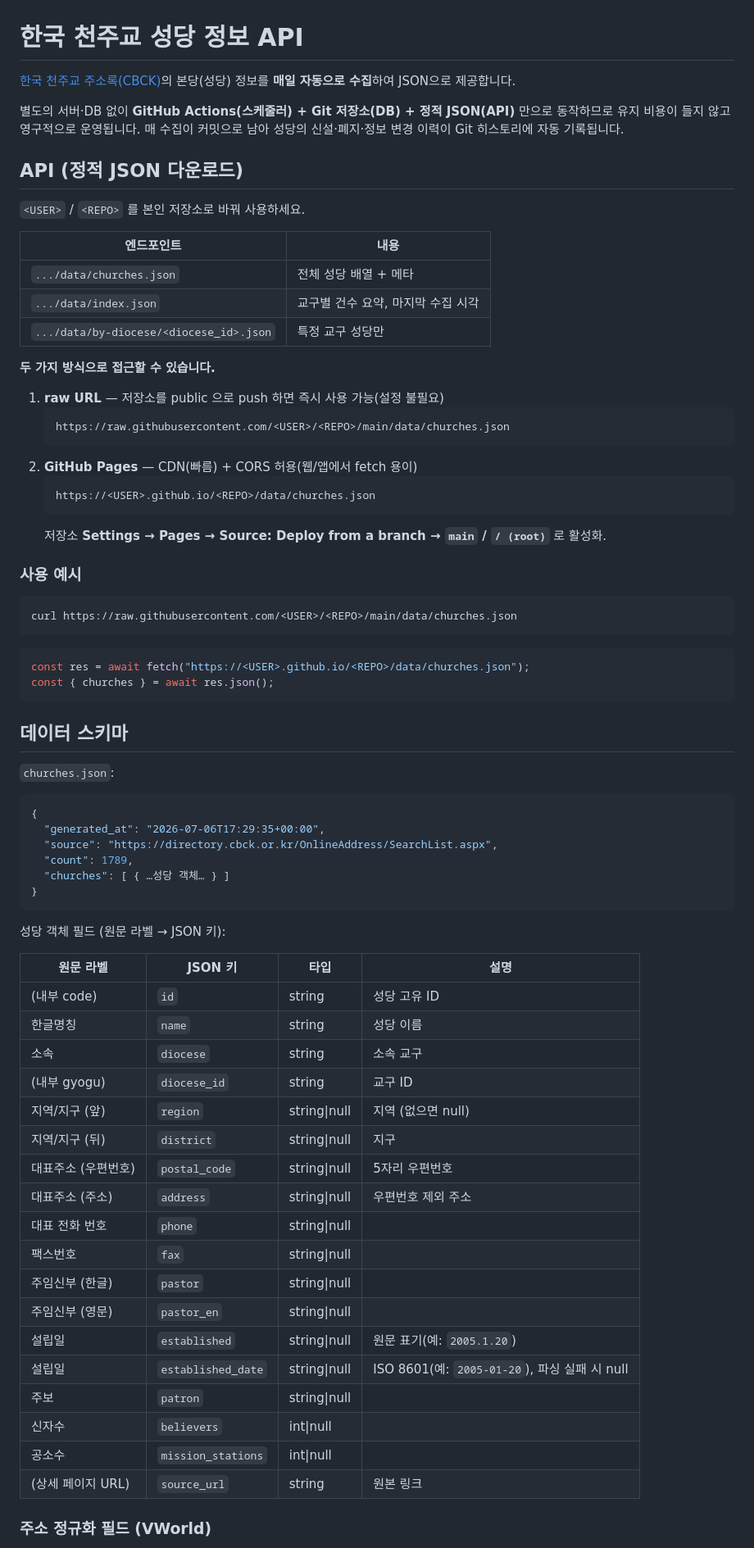
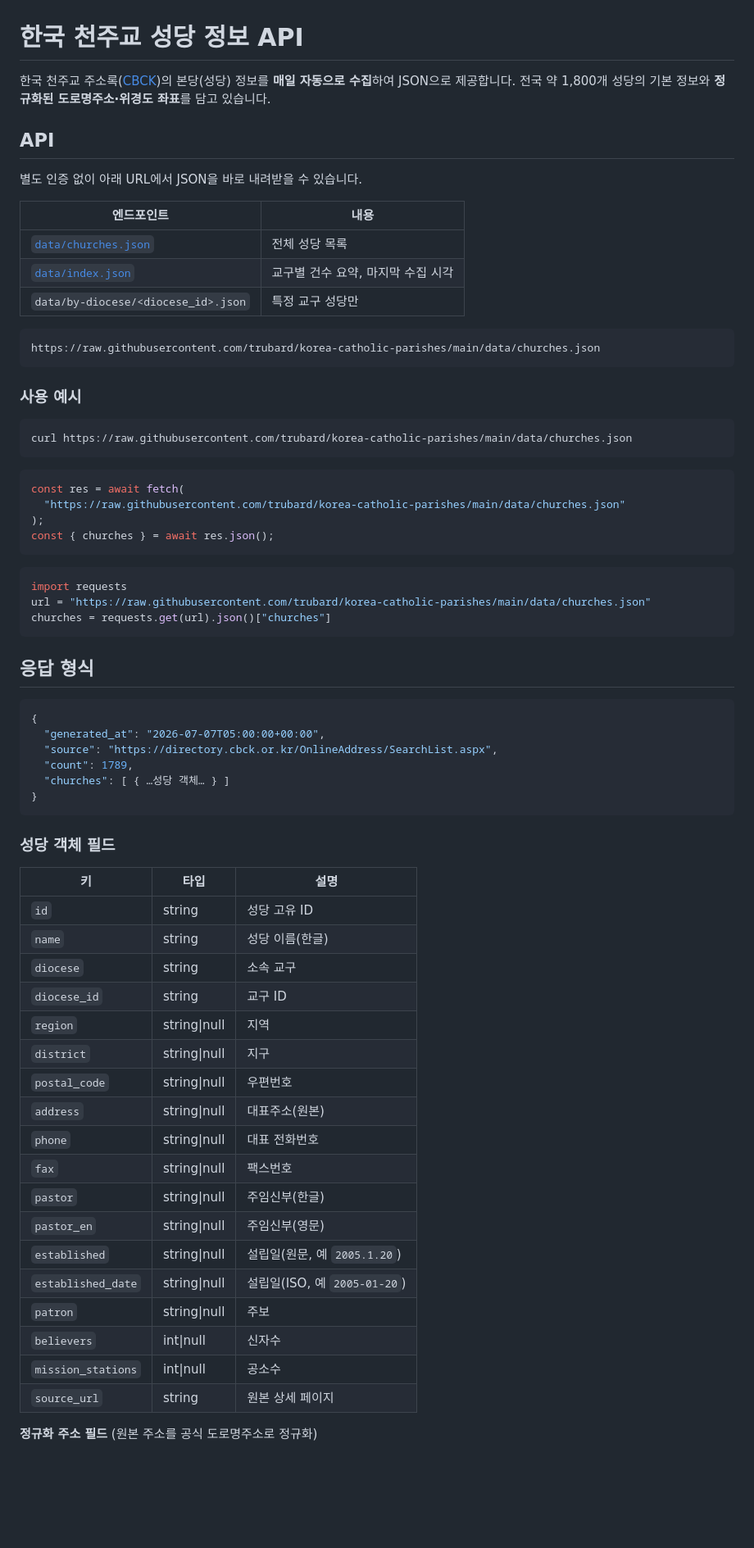
Before and after one commit to trubard/korea-catholic-parishes, a Markdown page: README.md, the part around one of its changes. Shown at 82% size. Rendered like a GitHub page; blank space fills up the shorter version.

Commit message:
docs: README를 설명·사용법 중심으로 정리
Co-Authored-By: Claude Opus 4.8 (1M context) <noreply@anthropic.com>

````diff
--- a/README.md
+++ b/README.md
@@ -1,80 +1,75 @@
 # 한국 천주교 성당 정보 API
 
-[한국 천주교 주소록(CBCK)](https://directory.cbck.or.kr/OnlineAddress/SearchList.aspx)의
+한국 천주교 주소록([CBCK](https://directory.cbck.or.kr/OnlineAddress/SearchList.aspx))의
 본당(성당) 정보를 **매일 자동으로 수집**하여 JSON으로 제공합니다.
+전국 약 1,800개 성당의 기본 정보와 **정규화된 도로명주소·위경도 좌표**를 담고 있습니다.
 
-별도의 서버·DB 없이 **GitHub Actions(스케줄러) + Git 저장소(DB) + 정적 JSON(API)** 만으로
-동작하므로 유지 비용이 들지 않고 영구적으로 운영됩니다. 매 수집이 커밋으로 남아
-성당의 신설·폐지·정보 변경 이력이 Git 히스토리에 자동 기록됩니다.
+## API
 
-## API (정적 JSON 다운로드)
-
-`<USER>` / `<REPO>` 를 본인 저장소로 바꿔 사용하세요.
+별도 인증 없이 아래 URL에서 JSON을 바로 내려받을 수 있습니다.
 
 | 엔드포인트 | 내용 |
 |-----------|------|
-| `.../data/churches.json` | 전체 성당 배열 + 메타 |
-| `.../data/index.json` | 교구별 건수 요약, 마지막 수집 시각 |
-| `.../data/by-diocese/<diocese_id>.json` | 특정 교구 성당만 |
+| [`data/churches.json`](https://raw.githubusercontent.com/trubard/korea-catholic-parishes/main/data/churches.json) | 전체 성당 목록 |
+| [`data/index.json`](https://raw.githubusercontent.com/trubard/korea-catholic-parishes/main/data/index.json) | 교구별 건수 요약, 마지막 수집 시각 |
+| `data/by-diocese/<diocese_id>.json` | 특정 교구 성당만 |
 
-**두 가지 방식으로 접근할 수 있습니다.**
-
-1. **raw URL** — 저장소를 public 으로 push 하면 즉시 사용 가능(설정 불필요)
-   ```
-   https://raw.githubusercontent.com/<USER>/<REPO>/main/data/churches.json
-   ```
-2. **GitHub Pages** — CDN(빠름) + CORS 허용(웹/앱에서 fetch 용이)
-   ```
-   https://<USER>.github.io/<REPO>/data/churches.json
-   ```
-   저장소 **Settings → Pages → Source: Deploy from a branch → `main` / `/ (root)`** 로 활성화.
+```
+https://raw.githubusercontent.com/trubard/korea-catholic-parishes/main/data/churches.json
+```
 
 ### 사용 예시
 
 ```bash
-curl https://raw.githubusercontent.com/<USER>/<REPO>/main/data/churches.json
+curl https://raw.githubusercontent.com/trubard/korea-catholic-parishes/main/data/churches.json
 ```
 
 ```js
-const res = await fetch("https://<USER>.github.io/<REPO>/data/churches.json");
+const res = await fetch(
+  "https://raw.githubusercontent.com/trubard/korea-catholic-parishes/main/data/churches.json"
+);
 const { churches } = await res.json();
 ```
 
-## 데이터 스키마
+```python
+import requests
+url = "https://raw.githubusercontent.com/trubard/korea-catholic-parishes/main/data/churches.json"
+churches = requests.get(url).json()["churches"]
+```
 
-`churches.json`:
+## 응답 형식
 
 ```json
 {
-  "generated_at": "2026-07-06T17:29:35+00:00",
+  "generated_at": "2026-07-07T05:00:00+00:00",
   "source": "https://directory.cbck.or.kr/OnlineAddress/SearchList.aspx",
   "count": 1789,
   "churches": [ { …성당 객체… } ]
 }
 ```
 
-성당 객체 필드 (원문 라벨 → JSON 키):
+### 성당 객체 필드
 
-| 원문 라벨 | JSON 키 | 타입 | 설명 |
-|-----------|---------|------|------|
-| (내부 code) | `id` | string | 성당 고유 ID |
-| 한글명칭 | `name` | string | 성당 이름 |
-| 소속 | `diocese` | string | 소속 교구 |
-| (내부 gyogu) | `diocese_id` | string | 교구 ID |
-| 지역/지구 (앞) | `region` | string\|null | 지역 (없으면 null) |
-| 지역/지구 (뒤) | `district` | string\|null | 지구 |
-| 대표주소 (우편번호) | `postal_code` | string\|null | 5자리 우편번호 |
-| 대표주소 (주소) | `address` | string\|null | 우편번호 제외 주소 |
-| 대표 전화 번호 | `phone` | string\|null | |
-| 팩스번호 | `fax` | string\|null | |
-| 주임신부 (한글) | `pastor` | string\|null | |
-| 주임신부 (영문) | `pastor_en` | string\|null | |
-| 설립일 | `established` | string\|null | 원문 표기(예: `2005.1.20`) |
-| 설립일 | `established_date` | string\|null | ISO 8601(예: `2005-01-20`), 파싱 실패 시 null |
-| 주보 | `patron` | string\|null | |
-| 신자수 | `believers` | int\|null | |
-| 공소수 | `mission_stations` | int\|null | |
-| (상세 페이지 URL) | `source_url` | string | 원본 링크 |
+| 키 | 타입 | 설명 |
+|----|------|------|
+| `id` | string | 성당 고유 ID |
+| `name` | string | 성당 이름(한글) |
+| `diocese` | string | 소속 교구 |
+| `diocese_id` | string | 교구 ID |
+| `region` | string\|null | 지역 |
+| `district` | string\|null | 지구 |
+| `postal_code` | string\|null | 우편번호 |
+| `address` | string\|null | 대표주소(원본) |
+| `phone` | string\|null | 대표 전화번호 |
+| `fax` | string\|null | 팩스번호 |
+| `pastor` | string\|null | 주임신부(한글) |
+| `pastor_en` | string\|null | 주임신부(영문) |
+| `established` | string\|null | 설립일(원문, 예 `2005.1.20`) |
+| `established_date` | string\|null | 설립일(ISO, 예 `2005-01-20`) |
+| `patron` | string\|null | 주보 |
+| `believers` | int\|null | 신자수 |
+| `mission_stations` | int\|null | 공소수 |
+| `source_url` | string | 원본 상세 페이지 |
 
-### 주소 정규화 필드 (VWorld)
+**정규화 주소 필드** (원본 주소를 공식 도로명주소로 정규화)
 
````
Also changed, not shown: other parts of README.md (+13 -63 lines).
